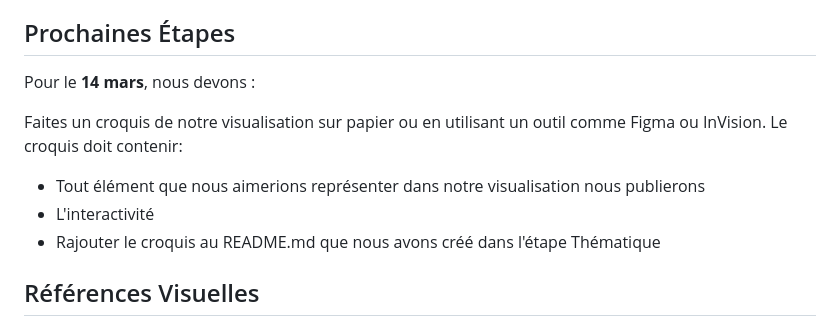
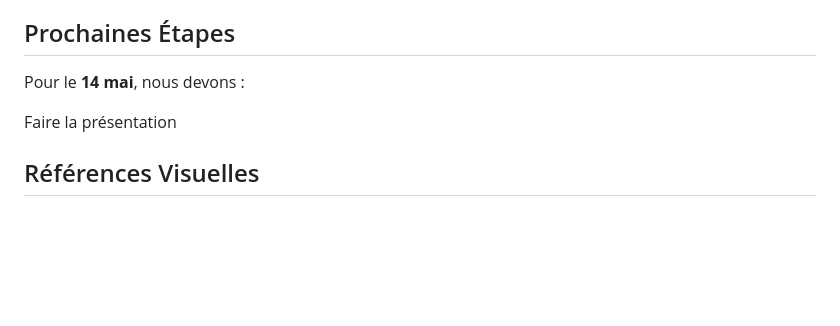
Before and after one commit to Exbly00/VisualDon-Paleo, a Markdown page: README.md, the part around the change. GitHub-like rendering; blank space fills up the shorter version.

```diff
--- a/README.md
+++ b/README.md
@@ -66,13 +66,9 @@ Notre projet s'articulera autour de deux types de visualisations :
 
 ## Prochaines Étapes
 
-Pour le **14 mars**, nous devons :
+Pour le **14 mai**, nous devons :
 
-Faites un croquis de notre visualisation sur papier ou en utilisant un outil comme Figma ou InVision. Le croquis doit contenir:
-
-- Tout élément que nous aimerions représenter dans notre visualisation nous publierons
-- L'interactivité
-- Rajouter le croquis au README.md que nous avons créé dans l'étape Thématique
+Faire la présentation
 
 ## Références Visuelles
 
```
